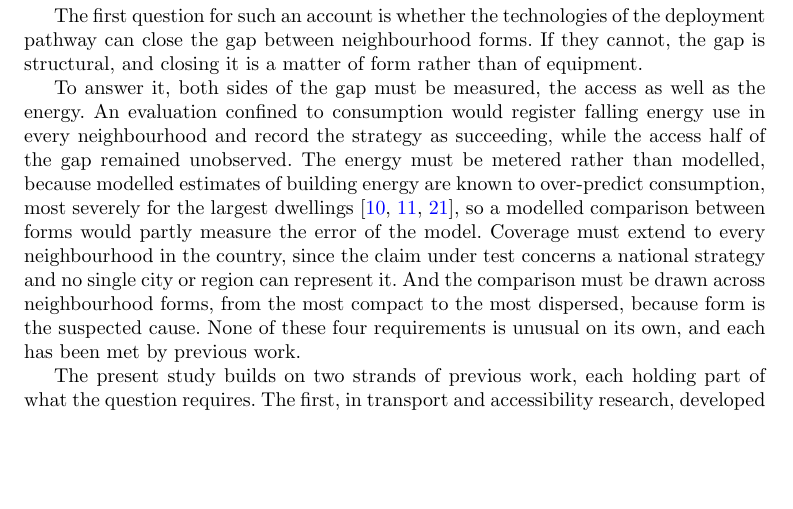
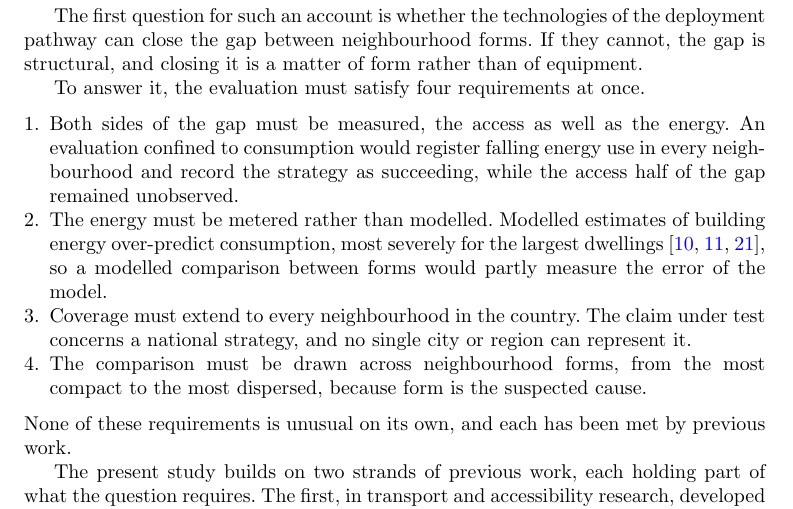
Before and after one commit to UCL/urban-energy, a LaTeX paper (paper/latex/main.tex): part of page 3 of 23 before the commit and part of page 3 of 24 after it, cut so that both start at the same text, the shorter picture padded with empty space. Compiled offline with pdfLaTeX.

Commit message:
Set the four requirements as an enumerated list

```diff
--- a/paper/latex/main.tex
+++ b/paper/latex/main.tex
@@ -52,7 +52,14 @@ In policy the two views remain separate, each served by its own family of instru
 
 The first question for such an account is whether the technologies of the deployment pathway can close the gap between neighbourhood forms. If they cannot, the gap is structural, and closing it is a matter of form rather than of equipment.
 
-To answer it, both sides of the gap must be measured, the access as well as the energy. An evaluation confined to consumption would register falling energy use in every neighbourhood and record the strategy as succeeding, while the access half of the gap remained unobserved. The energy must be metered rather than modelled, because modelled estimates of building energy are known to over-predict consumption, most severely for the largest dwellings \citep{summerfield2019,few2023,firth2024}, so a modelled comparison between forms would partly measure the error of the model. Coverage must extend to every neighbourhood in the country, since the claim under test concerns a national strategy and no single city or region can represent it. And the comparison must be drawn across neighbourhood forms, from the most compact to the most dispersed, because form is the suspected cause. None of these four requirements is unusual on its own, and each has been met by previous work.
+To answer it, the evaluation must satisfy four requirements at once.
+\begin{enumerate}
+\item Both sides of the gap must be measured, the access as well as the energy. An evaluation confined to consumption would register falling energy use in every neighbourhood and record the strategy as succeeding, while the access half of the gap remained unobserved.
+\item The energy must be metered rather than modelled. Modelled estimates of building energy over-predict consumption, most severely for the largest dwellings \citep{summerfield2019,few2023,firth2024}, so a modelled comparison between forms would partly measure the error of the model.
+\item Coverage must extend to every neighbourhood in the country. The claim under test concerns a national strategy, and no single city or region can represent it.
+\item The comparison must be drawn across neighbourhood forms, from the most compact to the most dispersed, because form is the suspected cause.
+\end{enumerate}
+None of these requirements is unusual on its own, and each has been met by previous work.
 
 The present study builds on two strands of previous work, each holding part of what the question requires. The first, in transport and accessibility research, developed the idea of valuing access by what it costs to obtain. Hou and colleagues constructed the mobility energy productivity metric to measure the quality of mobility a United States location affords, counting the opportunities reachable from a place, weighted by the time, money and energy required, with travel times and mode energy intensities supplied by transport models \citep{hou2019}. Kinigadner and colleagues inverted the budget, asking how many destinations can be reached within a fixed emission allowance, a formulation aimed at low-carbon transport planning \citep{kinigadner2020}. In full cost accessibility, Cui and Levinson brought crash risk and emissions into the monetised travel cost that accessibility is computed against \citep{cui2018}. All three are planning tools, built on modelled inputs to score locations and proposals prospectively, and none records what a neighbourhood spends.
 
```
